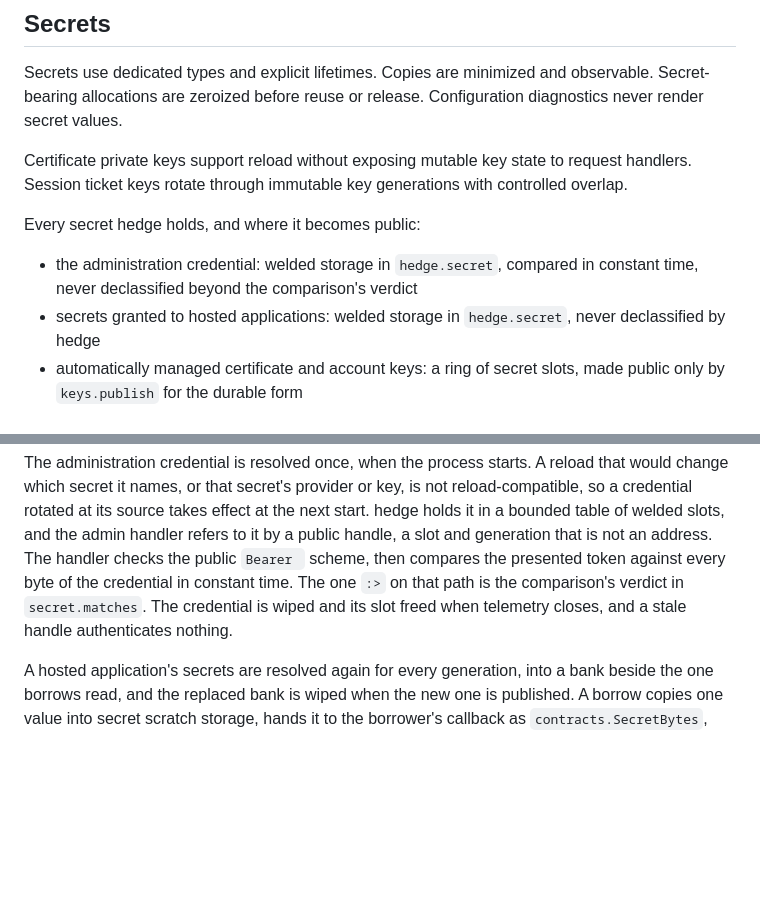
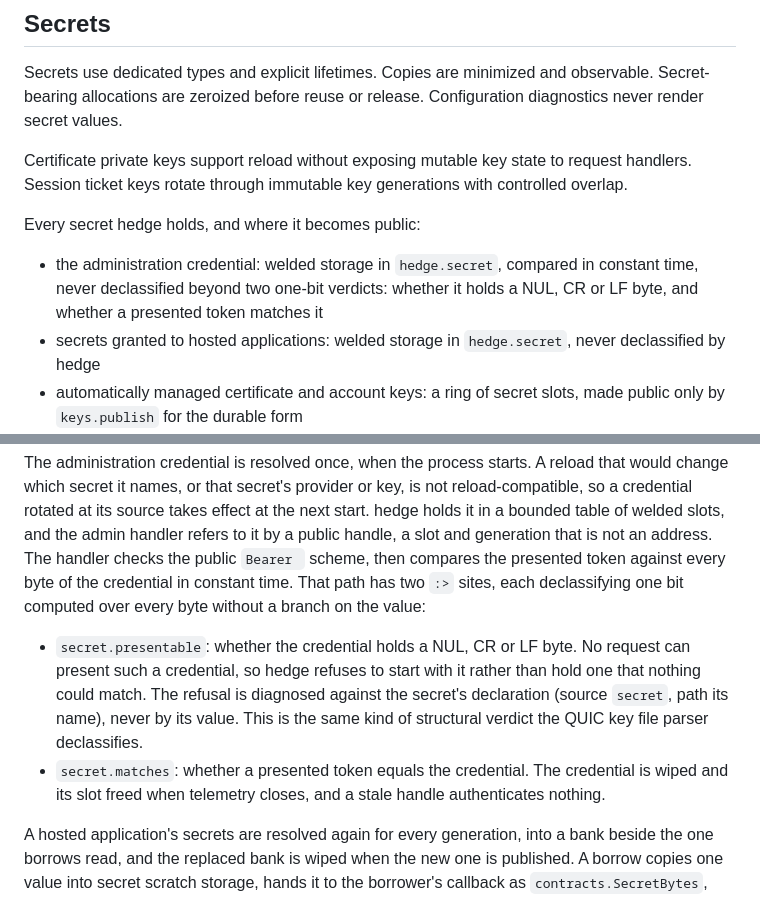
Before and after one commit to briar-systems/hedge, a Markdown page: doc/SECURITY.md, 2 parts joined by grey strips. Rendered like a GitHub page; blank space fills up the shorter version.

Commit message:
docs(#444): name both declassify sites on the administration credential

```diff
--- a/doc/SECURITY.md
+++ b/doc/SECURITY.md
@@ -63,7 +63,8 @@ Certificate private keys support reload without exposing mutable key state to re
 Every secret hedge holds, and where it becomes public:
 
 - the administration credential: welded storage in `hedge.secret`, compared in
-  constant time, never declassified beyond the comparison's verdict
+  constant time, never declassified beyond two one-bit verdicts: whether it
+  holds a NUL, CR or LF byte, and whether a presented token matches it
 - secrets granted to hosted applications: welded storage in `hedge.secret`,
   never declassified by hedge
 - automatically managed certificate and account keys: a ring of secret slots,
@@ -90,8 +91,17 @@ effect at the next start. hedge holds it in a bounded table of
 welded slots, and the admin handler refers to it by a public handle, a slot
 and generation that is not an address. The handler checks the public `Bearer `
 scheme, then compares the presented token against every byte of the credential
-in constant time. The one `:>` on that path is the comparison's verdict in
-`secret.matches`. The credential is wiped and its slot freed when telemetry
+in constant time. That path has two `:>` sites, each declassifying one bit
+computed over every byte without a branch on the value:
+
+- `secret.presentable`: whether the credential holds a NUL, CR or LF byte. No
+  request can present such a credential, so hedge refuses to start with it
+  rather than hold one that nothing could match. The refusal is diagnosed
+  against the secret's declaration (source `secret`, path its name), never by
+  its value. This is the same kind of structural verdict the QUIC key file
+  parser declassifies.
+- `secret.matches`: whether a presented token equals the credential.
+ The credential is wiped and its slot freed when telemetry
 closes, and a stale handle authenticates nothing.
 
 A hosted application's secrets are resolved again for every generation, into a
```
